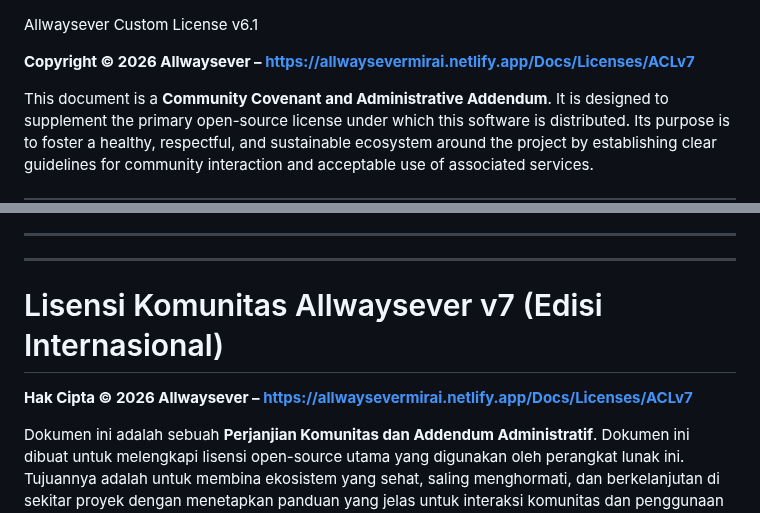
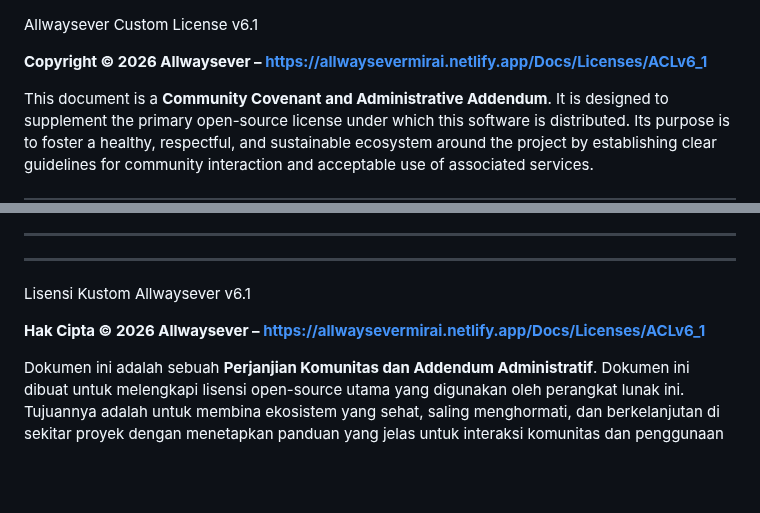
Before and after one commit to Allwaysever/MirAI, a Markdown page: AC_LICENSE.md, 2 parts joined by grey strips. Rendered like a GitHub page; blank space fills up the shorter version.

```diff
--- a/AC_LICENSE.md
+++ b/AC_LICENSE.md
@@ -1,6 +1,6 @@
 Allwaysever Custom License v6.1
 
-**Copyright © 2026 Allwaysever – https://allwaysevermirai.netlify.app/Docs/Licenses/ACLv7**
+**Copyright © 2026 Allwaysever – https://allwaysevermirai.netlify.app/Docs/Licenses/ACLv6_1**
 
 This document is a **Community Covenant and Administrative Addendum**. It is designed to supplement the primary open-source license under which this software is distributed. Its purpose is to foster a healthy, respectful, and sustainable ecosystem around the project by establishing clear guidelines for community interaction and acceptable use of associated services.
 
@@ -64,9 +64,9 @@ By accessing or using this project, you acknowledge that you have read and under
 ---
 ---
 
-# Lisensi Komunitas Allwaysever v7 (Edisi Internasional)
+Lisensi Kustom Allwaysever v6.1
 
-**Hak Cipta © 2026 Allwaysever – https://allwaysevermirai.netlify.app/Docs/Licenses/ACLv7**
+**Hak Cipta © 2026 Allwaysever – https://allwaysevermirai.netlify.app/Docs/Licenses/ACLv6_1**
 
 Dokumen ini adalah sebuah **Perjanjian Komunitas dan Addendum Administratif**. Dokumen ini dibuat untuk melengkapi lisensi open-source utama yang digunakan oleh perangkat lunak ini. Tujuannya adalah untuk membina ekosistem yang sehat, saling menghormati, dan berkelanjutan di sekitar proyek dengan menetapkan panduan yang jelas untuk interaksi komunitas dan penggunaan layanan yang dapat diterima.
 
```
